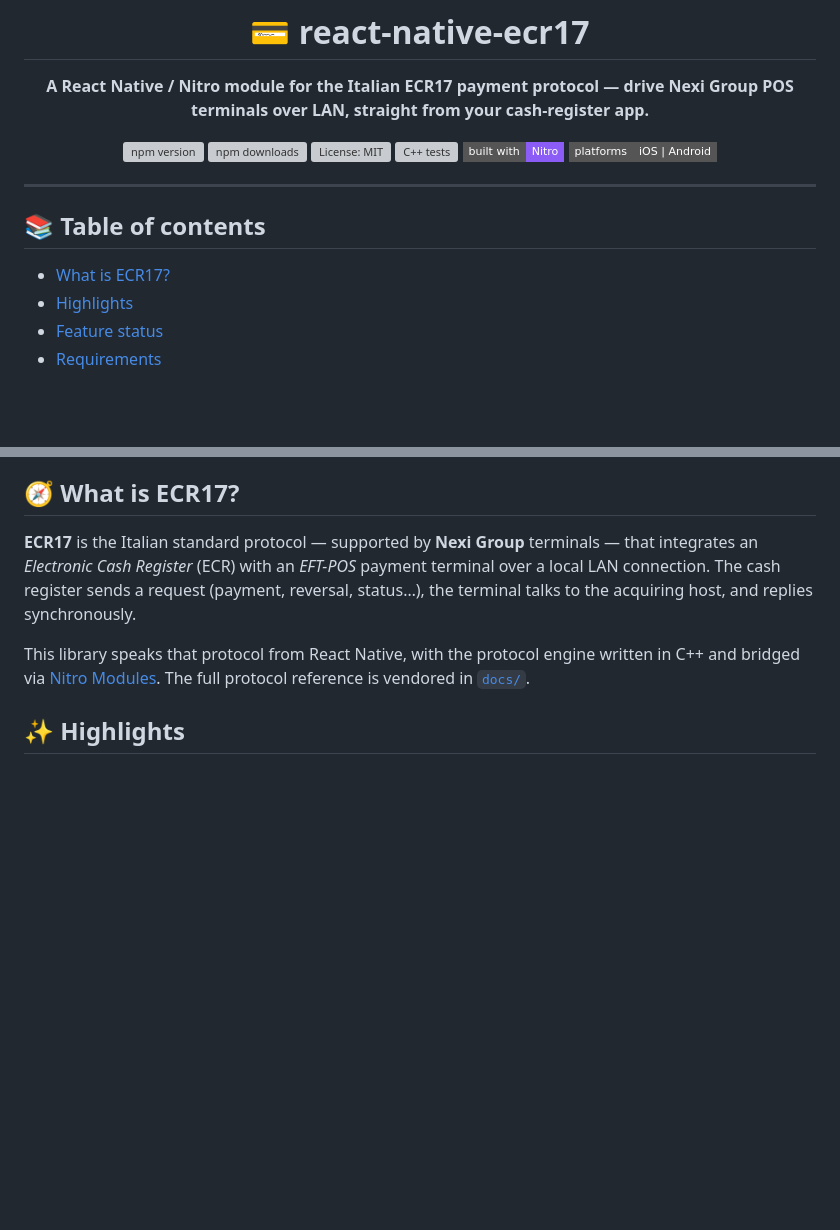
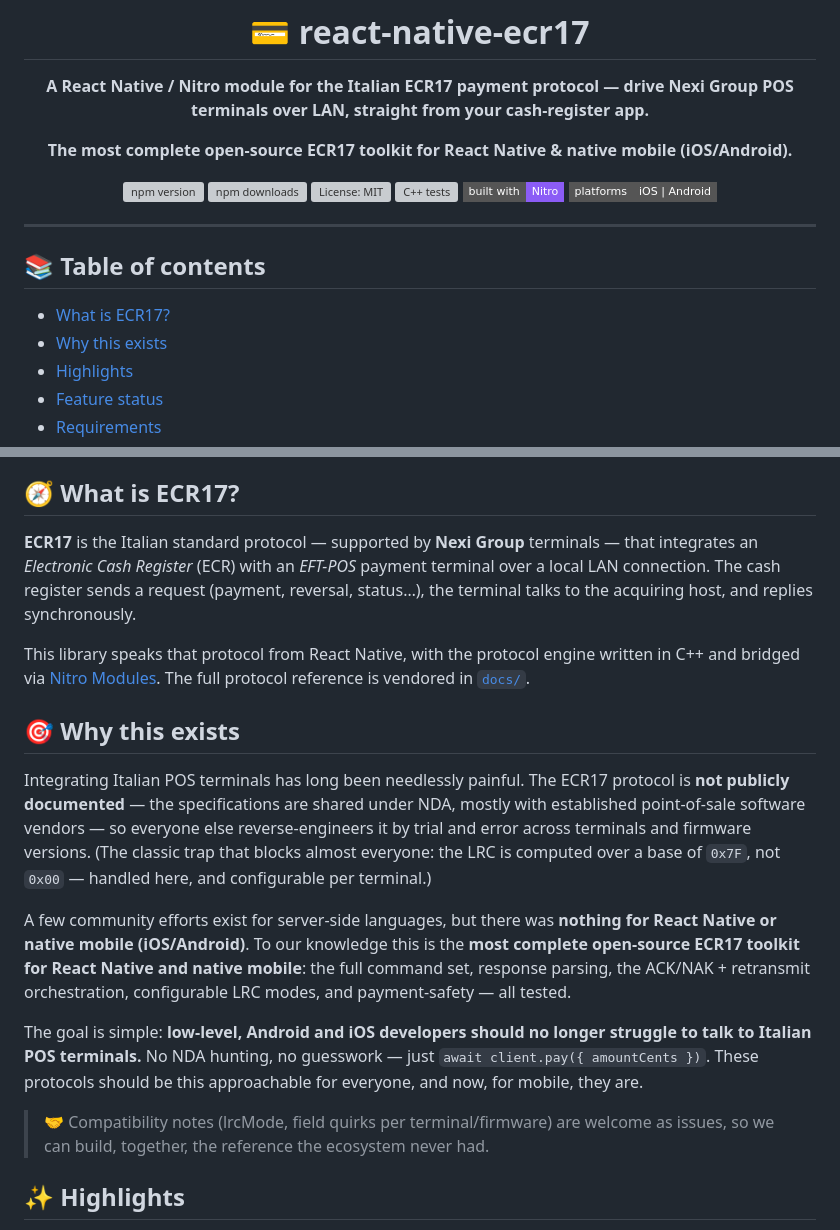
Before and after one commit to padosoft/react-native-ecr17-protocol, a Markdown page: package/README.md, 2 parts joined by grey strips. Drawn GitHub-style; badges without logos; blank space fills up the shorter version; grey boxes are pictures that could not be loaded.

Commit message:
docs: README positioning — most complete open-source ECR17 toolkit for RN/native
Add a 'Why this exists' section: ECR17 specs are NDA-gated, no RN/native
open-source option existed; positions this as the most complete one for React
Native & native mobile, with an approachable async API.

Co-Authored-By: Claude Opus 4.7 (1M context) <noreply@anthropic.com>

```diff
--- a/package/README.md
+++ b/package/README.md
@@ -3,6 +3,8 @@
 # 💳 react-native-ecr17
 
 **A React Native / Nitro module for the Italian ECR17 payment protocol — drive Nexi Group POS terminals over LAN, straight from your cash-register app.**
+
+**The most complete open-source ECR17 toolkit for React Native & native mobile (iOS/Android).**
 
 [![npm version](https://img.shields.io/npm/v/react-native-ecr17.svg?style=flat-square)](https://www.npmjs.com/package/react-native-ecr17)
 [![npm downloads](https://img.shields.io/npm/dm/react-native-ecr17.svg?style=flat-square)](https://www.npmjs.com/package/react-native-ecr17)
@@ -18,6 +20,7 @@
 ## 📚 Table of contents
 
 - [What is ECR17?](#-what-is-ecr17)
+- [Why this exists](#-why-this-exists)
 - [Highlights](#-highlights)
 - [Feature status](#-feature-status)
 - [Requirements](#requirements)
@@ -45,6 +48,30 @@ This library speaks that protocol from React Native, with the protocol engine
 written in C++ and bridged via [Nitro Modules](https://nitro.margelo.com). The
 full protocol reference is vendored in
 [`docs/`](https://github.com/padosoft/react-native-ecr17-protocol/tree/main/docs).
+
+## 🎯 Why this exists
+
+Integrating Italian POS terminals has long been needlessly painful. The ECR17
+protocol is **not publicly documented** — the specifications are shared under NDA,
+mostly with established point-of-sale software vendors — so everyone else
+reverse-engineers it by trial and error across terminals and firmware versions.
+(The classic trap that blocks almost everyone: the LRC is computed over a base of
+`0x7F`, not `0x00` — handled here, and configurable per terminal.)
+
+A few community efforts exist for server-side languages, but there was **nothing
+for React Native or native mobile (iOS/Android)**. To our knowledge this is the
+**most complete open-source ECR17 toolkit for React Native and native mobile**:
+the full command set, response parsing, the ACK/NAK + retransmit orchestration,
+configurable LRC modes, and payment-safety — all tested.
+
+The goal is simple: **low-level, Android and iOS developers should no longer
+struggle to talk to Italian POS terminals.** No NDA hunting, no guesswork — just
+`await client.pay({ amountCents })`. These protocols should be this approachable
+for everyone, and now, for mobile, they are.
+
+> 🤝 Compatibility notes (lrcMode, field quirks per terminal/firmware) are
+> welcome as issues, so we can build, together, the reference the ecosystem
+> never had.
 
 ## ✨ Highlights
 
```
